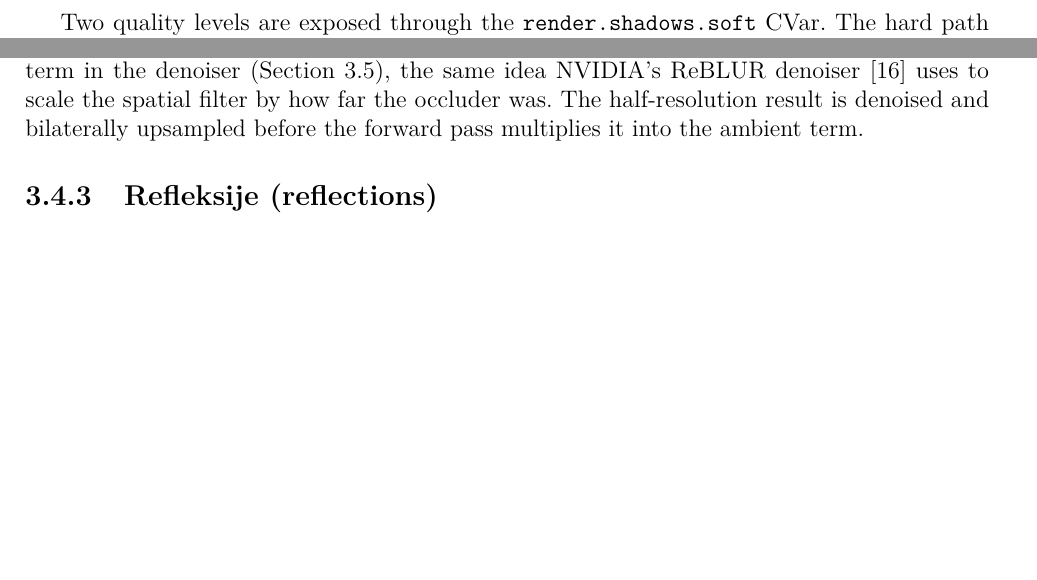
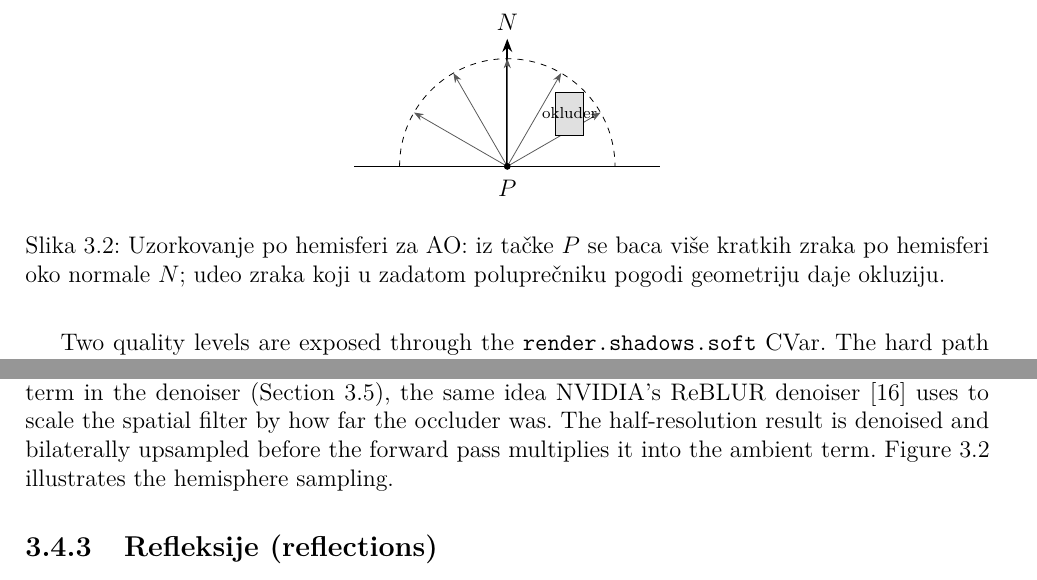
Before and after one commit to MegatronJeremy/RG2, a LaTeX thesis (master-rad/teza/latex/main.tex, which reads master-rad/teza/latex/chapters/03-implementacija.tex): two parts of page 16 of 27 before the commit and two parts of page 16 of 28 after it, joined at a grey line, cut at the place of the change, the shorter picture padded with empty space. Compiled offline with pdfLaTeX.

Commit message:
teza: add AO hemisphere-sampling diagram (Ch3.4.2)
2D cross-section: shading point P, normal N, hemisphere arc, fanned sample rays,
an occluder. Geometric-style sample to lock before doing the shadow-disk,
reflection-cone, and GI-hemisphere sketches. Clean build, 0 overfull (28 pp).

```diff
--- a/master-rad/teza/latex/chapters/03-implementacija.tex
+++ b/master-rad/teza/latex/chapters/03-implementacija.tex
@@ -174,7 +174,24 @@ The pass writes \texttt{float4(ao, ao, ao, meanHitT)}: the occlusion value, and
 distance to the occluders. That hit distance is not cosmetic; it drives a hit-distance-guided term in
 the denoiser (Section~\ref{sec:denoising}), the same idea NVIDIA's ReBLUR denoiser \cite{nvidia_nrd} uses to scale the spatial
 filter by how far the occluder was. The half-resolution result is denoised and bilaterally upsampled
-before the forward pass multiplies it into the ambient term.
+before the forward pass multiplies it into the ambient term. Figure~\ref{fig:ao} illustrates the
+hemisphere sampling.
+
+\begin{figure}[tbp]
+\centering
+\begin{tikzpicture}[>={Stealth[]}]
+  \draw[thick] (-2.7,0) -- (2.7,0);
+  \draw[dashed] (-1.9,0) arc (180:0:1.9);
+  \draw[->, thick] (0,0) -- (0,2.25) node[above] {$N$};
+  \foreach \a in {30,60,90,120,150} \draw[->, black!65] (0,0) -- (\a:1.9);
+  \draw[fill=black!12] (0.85,0.55) rectangle (1.35,1.3);
+  \node[font=\scriptsize] at (1.1,0.95) {okluder};
+  \fill (0,0) circle (1.7pt) node[below=3pt] {$P$};
+\end{tikzpicture}
+\caption{Uzorkovanje po hemisferi za AO: iz ta\v{c}ke $P$ se baca vi\v{s}e kratkih zraka po hemisferi
+oko normale $N$; udeo zraka koji u zadatom polupre\v{c}niku pogodi geometriju daje okluziju.}
+\label{fig:ao}
+\end{figure}
 
 \subsection{Refleksije (reflections)}
 
```
